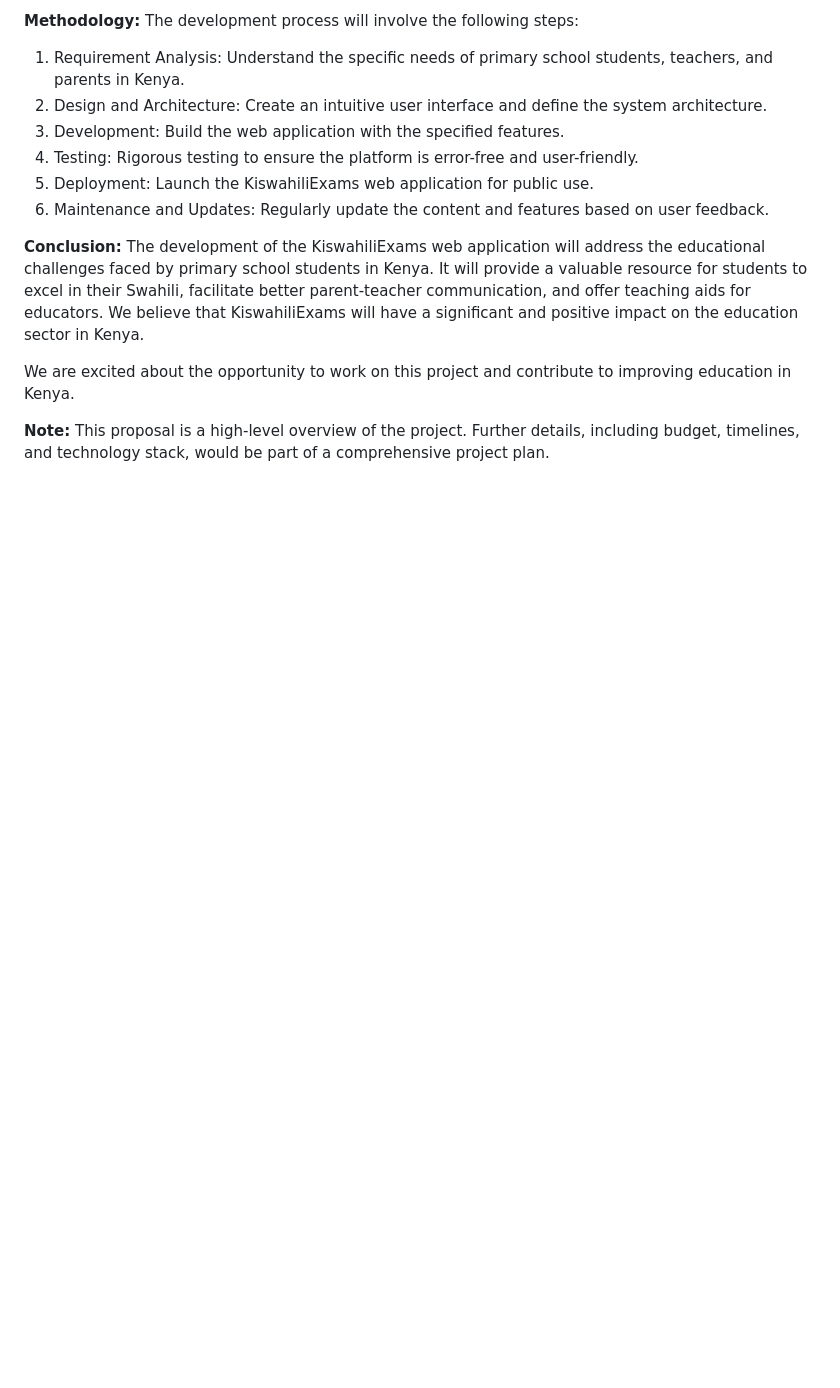
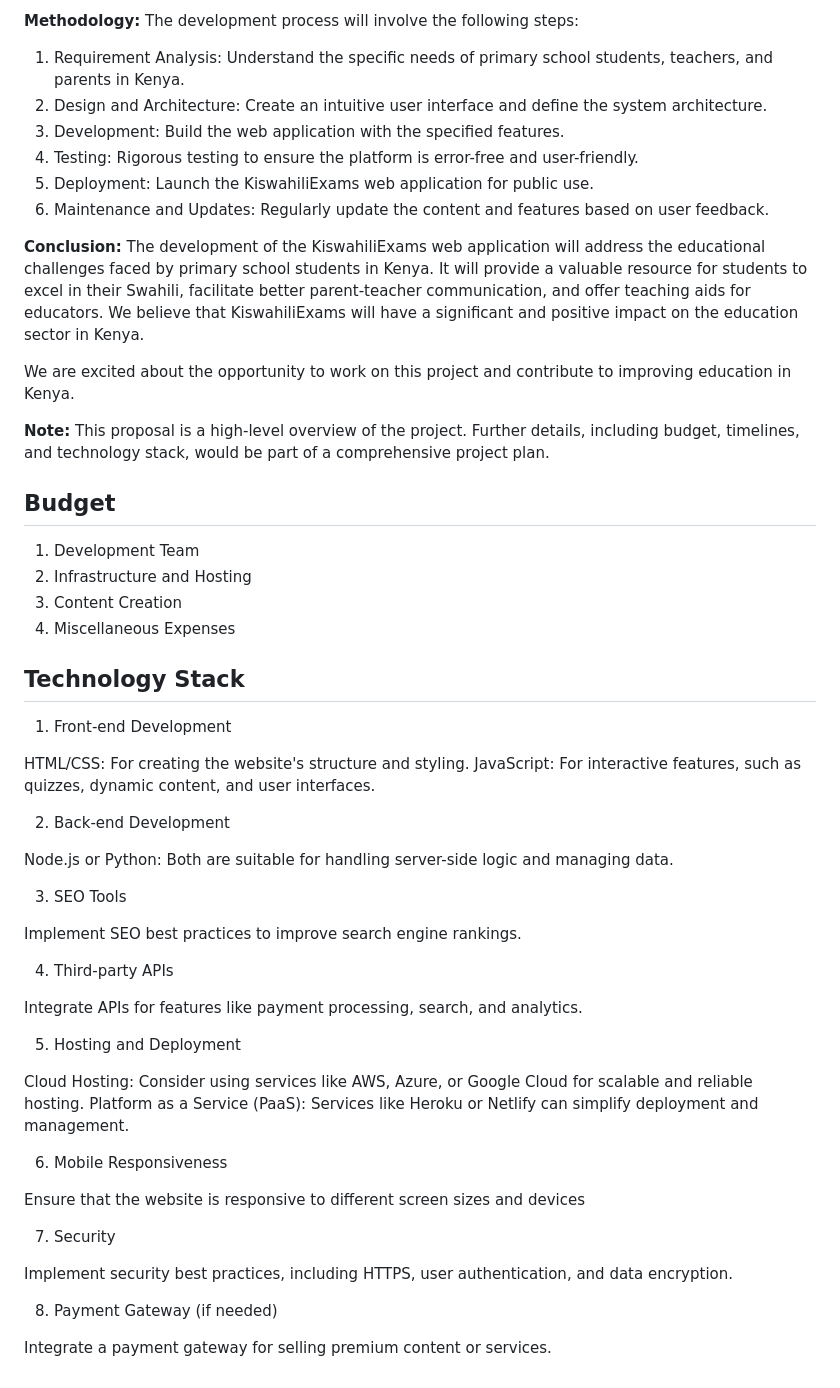
Before and after one commit to Markswell-crypto/kiswahili-pastpapers, a Markdown page: README.md, the part around the change. Rendered like a GitHub page; blank space fills up the shorter version.

Commit message:
Enhancing readme

```diff
--- a/README.md
+++ b/README.md
@@ -48,3 +48,44 @@ The development of the KiswahiliExams web application will address the education
 We are excited about the opportunity to work on this project and contribute to improving education in Kenya.
 
 **Note:** This proposal is a high-level overview of the project. Further details, including budget, timelines, and technology stack, would be part of a comprehensive project plan.
+
+## Budget
+1. Development Team
+2. Infrastructure and Hosting
+3. Content Creation
+4. Miscellaneous Expenses
+
+## Technology Stack
+1. Front-end Development
+
+HTML/CSS: For creating the website's structure and styling.
+JavaScript: For interactive features, such as quizzes, dynamic content, and user interfaces.
+
+2. Back-end Development
+
+Node.js or Python: Both are suitable for handling server-side logic and managing data.
+
+3. SEO Tools
+
+Implement SEO best practices to improve search engine rankings.
+
+4. Third-party APIs
+
+Integrate APIs for features like payment processing, search, and analytics.
+
+5. Hosting and Deployment
+
+Cloud Hosting: Consider using services like AWS, Azure, or Google Cloud for scalable and reliable hosting.
+Platform as a Service (PaaS): Services like Heroku or Netlify can simplify deployment and management.
+
+6. Mobile Responsiveness
+
+Ensure that the website is responsive to different screen sizes and devices
+
+7. Security
+
+Implement security best practices, including HTTPS, user authentication, and data encryption.
+
+8. Payment Gateway (if needed)
+
+Integrate a payment gateway for selling premium content or services.
```
